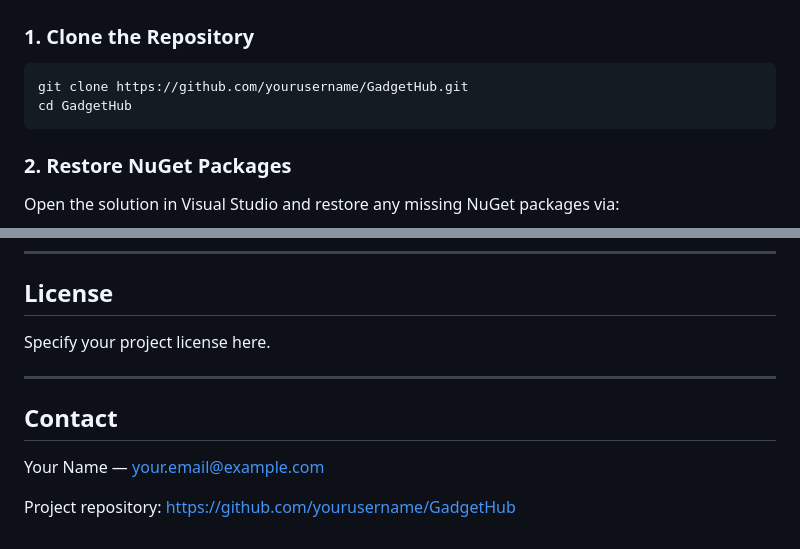
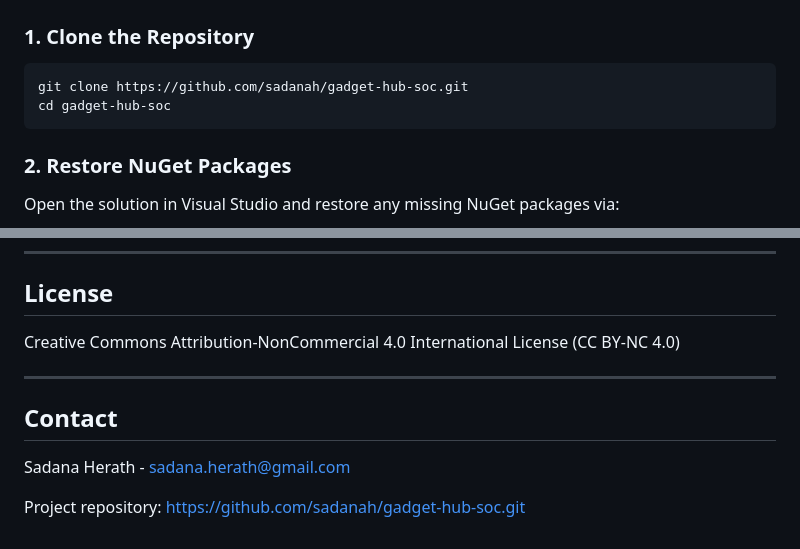
Before and after one commit to sadanah/gadget-hub-soc, a Markdown page: README.md, 2 parts joined by grey strips. Rendered like a GitHub page.

Commit message:
setup instructions update

````diff
--- a/README.md
+++ b/README.md
@@ -27,8 +27,8 @@ This is the Gadget Hub project — an ASP.NET web application integrated with a
 ### 1. Clone the Repository
 
 ```bash
-git clone https://github.com/yourusername/GadgetHub.git
-cd GadgetHub
+git clone https://github.com/sadanah/gadget-hub-soc.git
+cd gadget-hub-soc
 ```
 
 ### 2. Restore NuGet Packages
@@ -97,12 +97,12 @@ VALUES ('testuser', 'testpassword', 'testuser@example.com');
 
 ## License
 
-Specify your project license here.
+Creative Commons Attribution-NonCommercial 4.0 International License (CC BY-NC 4.0)
 
 ---
 
 ## Contact
 
-Your Name — your.email@example.com
+Sadana Herath - sadana.herath@gmail.com
 
-Project repository: https://github.com/yourusername/GadgetHub
+Project repository: https://github.com/sadanah/gadget-hub-soc.git
````
